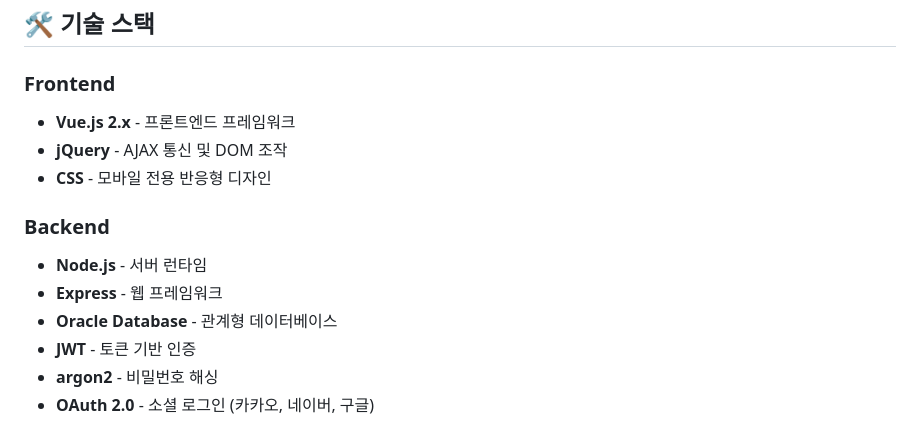
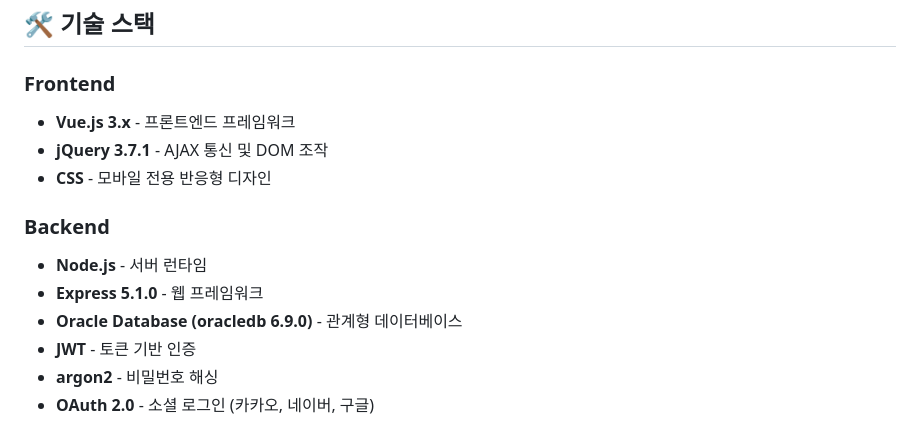
Before and after one commit to harford-stack/LIB_Project, a Markdown page: docs/포트폴리오_요약본.md, the part around the change. GitHub-like rendering.

```diff
--- a/docs/포트폴리오_요약본.md
+++ b/docs/포트폴리오_요약본.md
@@ -29,15 +29,15 @@
 
 ### Frontend
 
-- **Vue.js 2.x** - 프론트엔드 프레임워크
-- **jQuery** - AJAX 통신 및 DOM 조작
+- **Vue.js 3.x** - 프론트엔드 프레임워크
+- **jQuery 3.7.1** - AJAX 통신 및 DOM 조작
 - **CSS** - 모바일 전용 반응형 디자인
 
 ### Backend
 
 - **Node.js** - 서버 런타임
-- **Express** - 웹 프레임워크
-- **Oracle Database** - 관계형 데이터베이스
+- **Express 5.1.0** - 웹 프레임워크
+- **Oracle Database (oracledb 6.9.0)** - 관계형 데이터베이스
 - **JWT** - 토큰 기반 인증
 - **argon2** - 비밀번호 해싱
 - **OAuth 2.0** - 소셜 로그인 (카카오, 네이버, 구글)
```
Also changed, not shown: README.md (+4 -4 lines), docs/DAY1_개발일지.md (+4 -4 lines).
